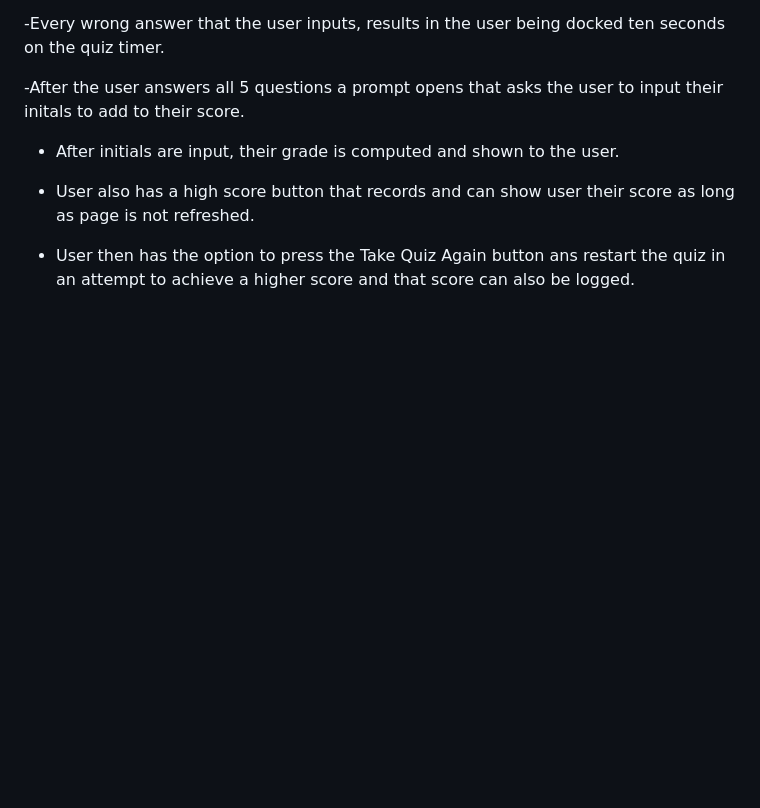
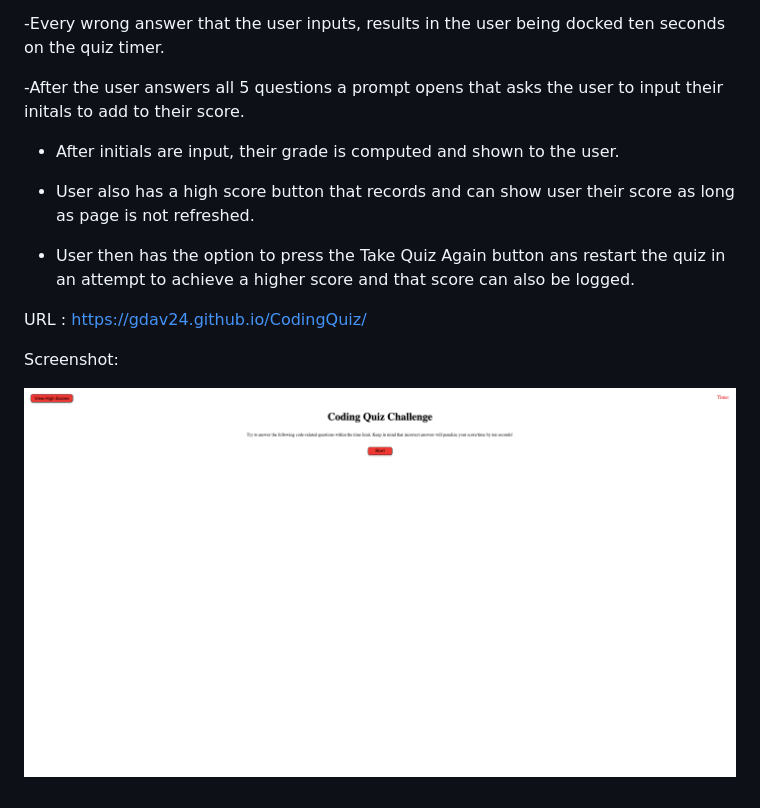
Before and after one commit to GDav24/CodingQuiz, a Markdown page: README.md, the part around the change. Drawn GitHub-style; pictures changed too: screenshot.png (added); blank space fills up the shorter version.

Commit message:
readme and screenshot update

```diff
--- a/README.md
+++ b/README.md
@@ -13,3 +13,9 @@ This week's challenge entails creating a coding quiz. I've created a coding quiz
 - User also has a high score button that records and can show user their score as long as page is not refreshed.
 
 - User then has the option to press the Take Quiz Again button ans restart the quiz in an attempt to achieve a higher score and that score can also be logged.
+
+URL : https://gdav24.github.io/CodingQuiz/
+
+Screenshot:
+
+![alt text](./screenshot.png)
```
Also changed, not shown: 1 other file.
